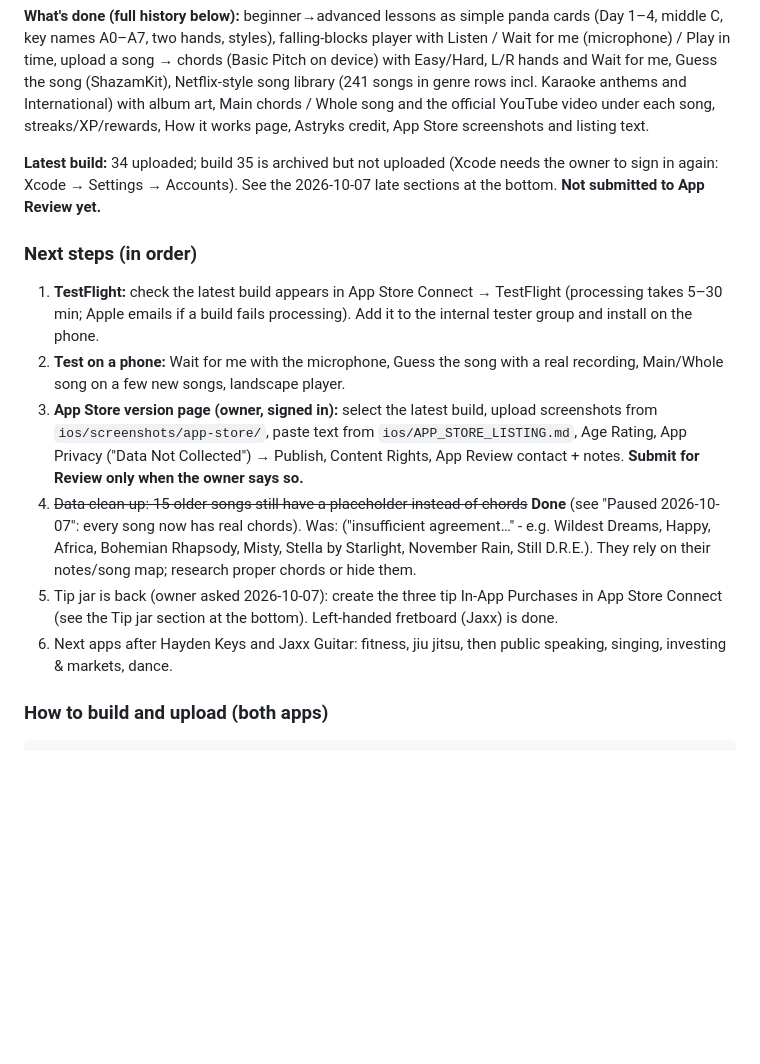
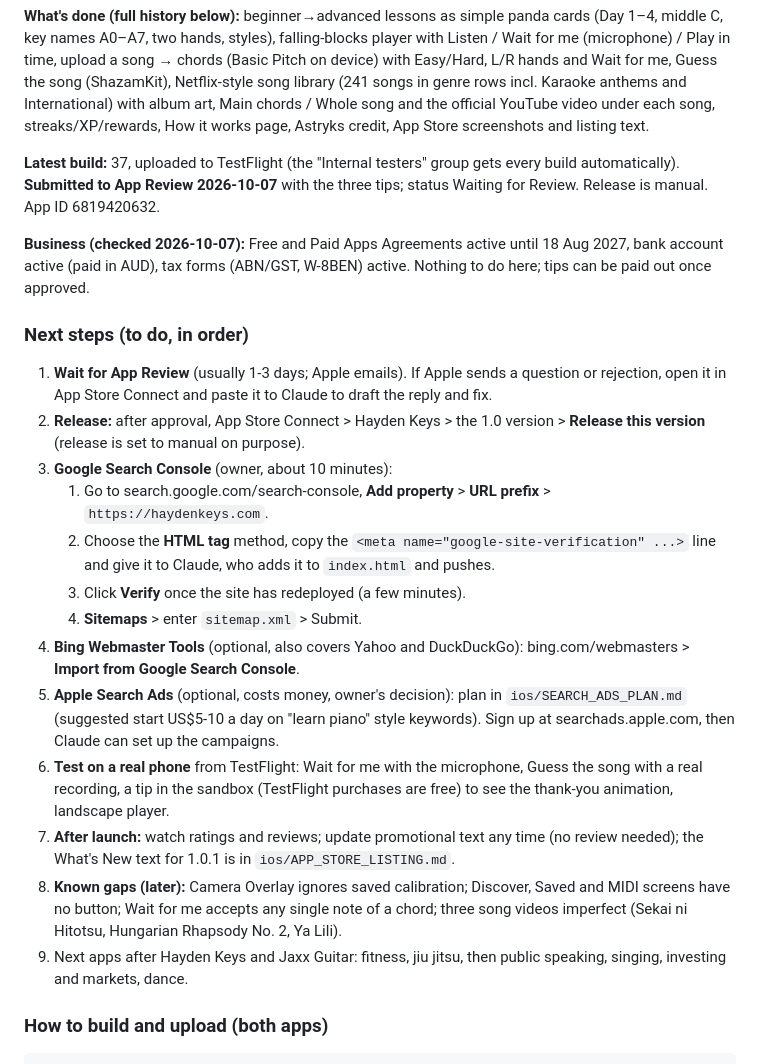
Before and after one commit to Astryks/haydenkeys, a Markdown page: STATUS.md, the part around the change. GitHub-like rendering; blank space fills up the shorter version.

Commit message:
STATUS: next steps after submission (review, release, Search Console, Bing, Search Ads, phone tests); business status checked
Co-Authored-By: Claude Opus 5.5 <noreply@anthropic.com>

````diff
--- a/STATUS.md
+++ b/STATUS.md
@@ -6,15 +6,24 @@
 
 **What's done (full history below):** beginner→advanced lessons as simple panda cards (Day 1–4, middle C, key names A0–A7, two hands, styles), falling-blocks player with Listen / Wait for me (microphone) / Play in time, upload a song → chords (Basic Pitch on device) with Easy/Hard, L/R hands and Wait for me, Guess the song (ShazamKit), Netflix-style song library (241 songs in genre rows incl. Karaoke anthems and International) with album art, Main chords / Whole song and the official YouTube video under each song, streaks/XP/rewards, How it works page, Astryks credit, App Store screenshots and listing text.
 
-**Latest build:** 34 uploaded; build 35 is archived but not uploaded (Xcode needs the owner to sign in again: Xcode → Settings → Accounts). See the 2026-10-07 late sections at the bottom. **Not submitted to App Review yet.**
-
-### Next steps (in order)
-1. **TestFlight:** check the latest build appears in App Store Connect → TestFlight (processing takes 5–30 min; Apple emails if a build fails processing). Add it to the internal tester group and install on the phone.
-2. **Test on a phone:** Wait for me with the microphone, Guess the song with a real recording, Main/Whole song on a few new songs, landscape player.
-3. **App Store version page (owner, signed in):** select the latest build, upload screenshots from `ios/screenshots/app-store/`, paste text from `ios/APP_STORE_LISTING.md`, Age Rating, App Privacy ("Data Not Collected") → Publish, Content Rights, App Review contact + notes. **Submit for Review only when the owner says so.**
-4. ~~Data clean-up: 15 older songs still have a placeholder instead of chords~~ **Done** (see "Paused 2026-10-07": every song now has real chords). Was: ("insufficient agreement…" - e.g. Wildest Dreams, Happy, Africa, Bohemian Rhapsody, Misty, Stella by Starlight, November Rain, Still D.R.E.). They rely on their notes/song map; research proper chords or hide them.
-5. Tip jar is back (owner asked 2026-10-07): create the three tip In-App Purchases in App Store Connect (see the Tip jar section at the bottom). Left-handed fretboard (Jaxx) is done.
-6. Next apps after Hayden Keys and Jaxx Guitar: fitness, jiu jitsu, then public speaking, singing, investing & markets, dance.
+**Latest build:** 37, uploaded to TestFlight (the "Internal testers" group gets every build automatically). **Submitted to App Review 2026-10-07** with the three tips; status Waiting for Review. Release is manual. App ID 6819420632.
+
+**Business (checked 2026-10-07):** Free and Paid Apps Agreements active until 18 Aug 2027, bank account active (paid in AUD), tax forms (ABN/GST, W-8BEN) active. Nothing to do here; tips can be paid out once approved.
+
+### Next steps (to do, in order)
+1. **Wait for App Review** (usually 1-3 days; Apple emails). If Apple sends a question or rejection, open it in App Store Connect and paste it to Claude to draft the reply and fix.
+2. **Release:** after approval, App Store Connect > Hayden Keys > the 1.0 version > **Release this version** (release is set to manual on purpose).
+3. **Google Search Console** (owner, about 10 minutes):
+   1. Go to search.google.com/search-console, **Add property** > **URL prefix** > `https://haydenkeys.com`.
+   2. Choose the **HTML tag** method, copy the `<meta name="google-site-verification" ...>` line and give it to Claude, who adds it to `index.html` and pushes.
+   3. Click **Verify** once the site has redeployed (a few minutes).
+   4. **Sitemaps** > enter `sitemap.xml` > Submit.
+4. **Bing Webmaster Tools** (optional, also covers Yahoo and DuckDuckGo): bing.com/webmasters > **Import from Google Search Console**.
+5. **Apple Search Ads** (optional, costs money, owner's decision): plan in `ios/SEARCH_ADS_PLAN.md` (suggested start US$5-10 a day on "learn piano" style keywords). Sign up at searchads.apple.com, then Claude can set up the campaigns.
+6. **Test on a real phone** from TestFlight: Wait for me with the microphone, Guess the song with a real recording, a tip in the sandbox (TestFlight purchases are free) to see the thank-you animation, landscape player.
+7. **After launch:** watch ratings and reviews; update promotional text any time (no review needed); the What's New text for 1.0.1 is in `ios/APP_STORE_LISTING.md`.
+8. **Known gaps (later):** Camera Overlay ignores saved calibration; Discover, Saved and MIDI screens have no button; Wait for me accepts any single note of a chord; three song videos imperfect (Sekai ni Hitotsu, Hungarian Rhapsody No. 2, Ya Lili).
+9. Next apps after Hayden Keys and Jaxx Guitar: fitness, jiu jitsu, then public speaking, singing, investing and markets, dance.
 
 ### How to build and upload (both apps)
 ```
````
